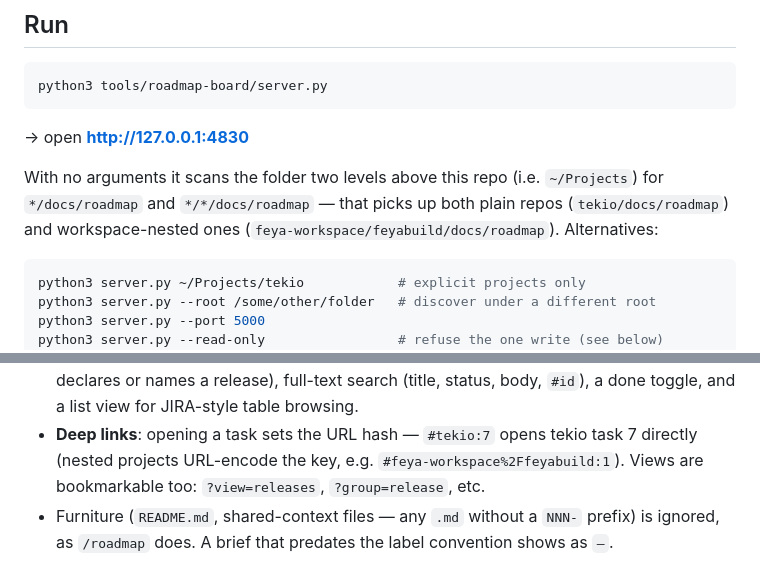
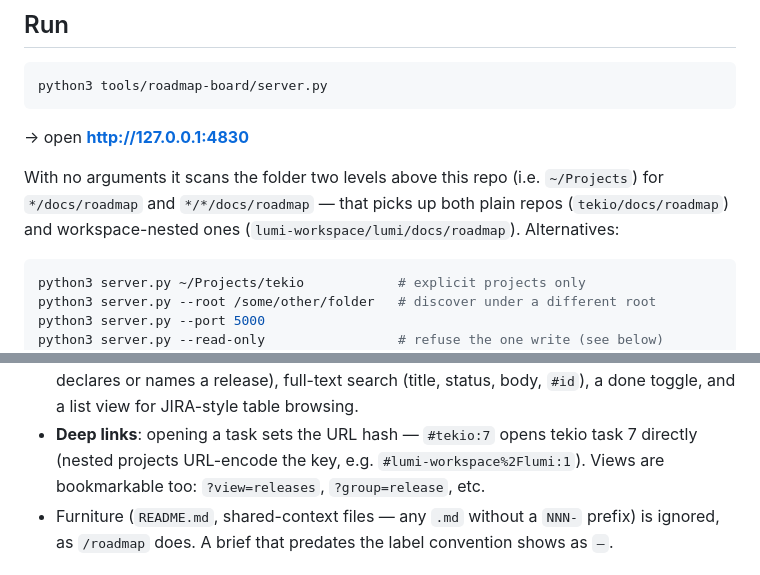
Before and after one commit to petrovsco/modus, a Markdown page: tools/roadmap-board/README.md, 2 parts joined by grey strips. Drawn GitHub-style.

Commit message:
roadmap-board: repoint the nested-project examples
feya-workspace/ is gone — its single repo now sits flat at ~/Projects/
feyabuild — so the README named a path that no longer exists, twice. After
that flattening no two-level */*/docs/roadmap path is left anywhere, so the
discovery pattern and the URL-encoded deep-link example had no instance to
point at. Both now use lumi-workspace/lumi.

Co-Authored-By: Claude Opus 5 (1M context) <noreply@anthropic.com>
Claude-Session: https://claude.ai/code/session_014XZcX1CsZ8X4GoZ3RjokXt

````diff
--- a/tools/roadmap-board/README.md
+++ b/tools/roadmap-board/README.md
@@ -20,7 +20,7 @@ python3 tools/roadmap-board/server.py
 With no arguments it scans the folder two levels above this repo (i.e.
 `~/Projects`) for `*/docs/roadmap` and `*/*/docs/roadmap` — that picks up both
 plain repos (`tekio/docs/roadmap`) and workspace-nested ones
-(`feya-workspace/feyabuild/docs/roadmap`). Alternatives:
+(`lumi-workspace/lumi/docs/roadmap`). Alternatives:
 
 ```bash
 python3 server.py ~/Projects/tekio            # explicit projects only
@@ -64,7 +64,7 @@ See **Dragging a card** below, or pass `--read-only` to switch it off.
   table browsing.
 - **Deep links**: opening a task sets the URL hash — `#tekio:7` opens tekio
   task 7 directly (nested projects URL-encode the key, e.g.
-  `#feya-workspace%2Ffeyabuild:1`). Views are bookmarkable too:
+  `#lumi-workspace%2Flumi:1`). Views are bookmarkable too:
   `?view=releases`, `?group=release`, etc.
 - Furniture (`README.md`, shared-context files — any `.md` without a `NNN-`
   prefix) is ignored, as `/roadmap` does. A brief that predates the label
````
